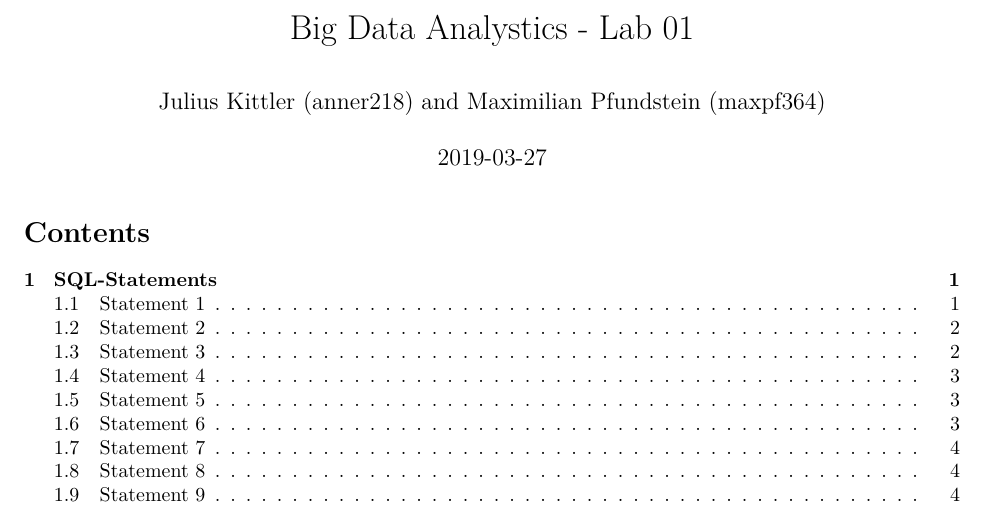
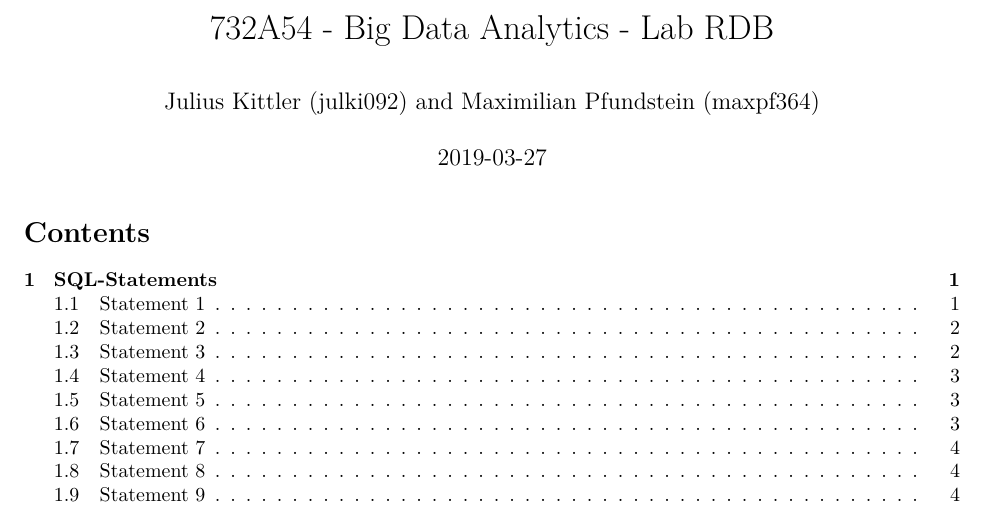
Before and after one commit to flennic/big-data-analytics, an R Markdown document (lab01/732A54-RDB-maxpf364-julki092.Rmd): part of page 1 of 6, cut so that both start at the same text. Rendered offline with R 4.5, knitr and Pandoc, then LaTeX, with nearby package versions.

Commit message:
Rename files and correct Julius liu-id

```diff
--- a/lab01/lab01_big_data_analytics.Rmd
+++ b/lab01/732A54-RDB-maxpf364-julki092.Rmd
@@ -1,6 +1,6 @@
 ---
-title: "Big Data Analystics - Lab 01"
-author: "Julius Kittler (anner218) and Maximilian Pfundstein (maxpf364)"
+title: "732A54 - Big Data Analytics - Lab RDB"
+author: "Julius Kittler (julki092) and Maximilian Pfundstein (maxpf364)"
 date: "`r Sys.Date()`"
 output:
   pdf_document:
```
Also changed, not shown: lab01/732A54-RDB-maxpf364-julki092.html (renamed from lab01/lab01_big_data_analytics.html), lab01/732A54-RDB-maxpf364-julki092.md (renamed from lab01/lab01_big_data_analytics.md), lab01/732A54-RDB-maxpf364-julki092.pdf (added), lab01/lab01_big_data_analytics.pdf (deleted), 1 other file.
